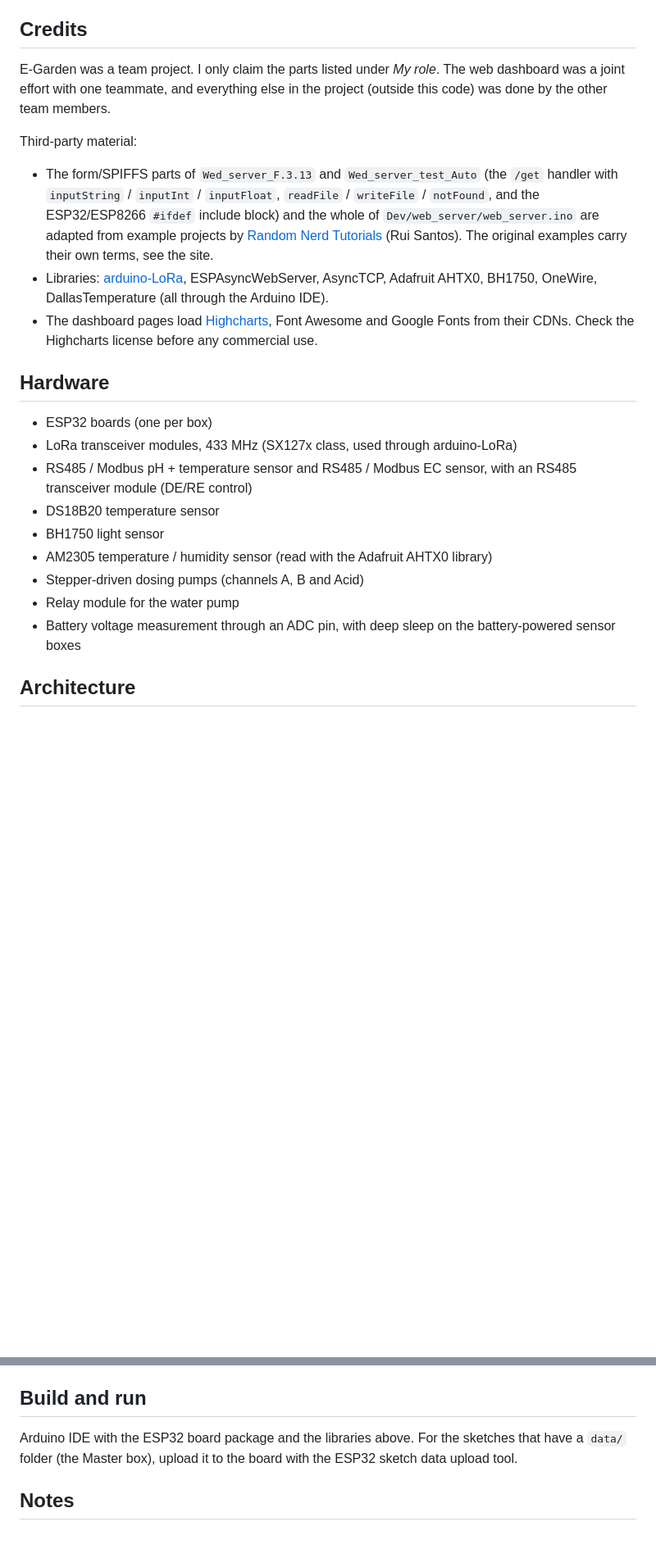
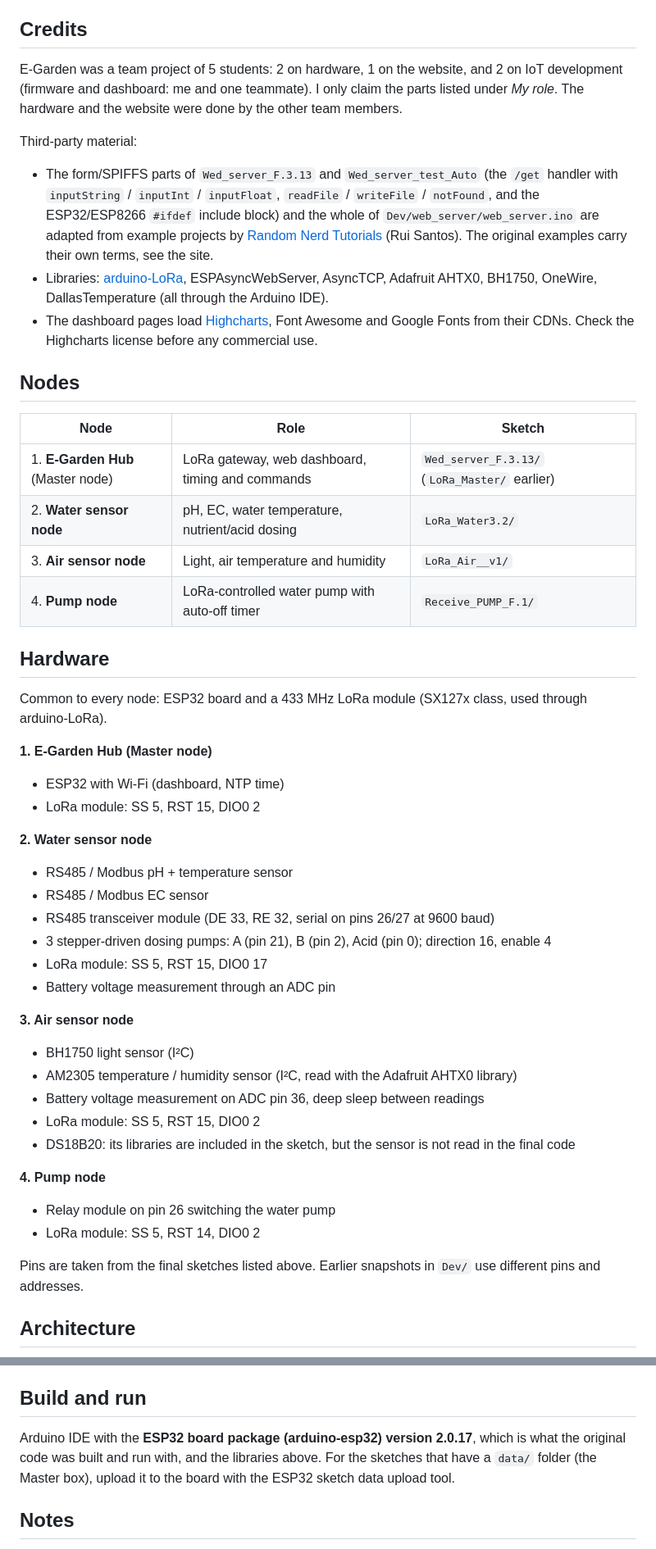
Before and after one commit to Putinun-te/E-Garden, a Markdown page: README.md, 2 parts joined by grey strips. Shown at 82% size. GitHub-like rendering; blank space fills up the shorter version.

```diff
--- a/README.md
+++ b/README.md
@@ -10,7 +10,7 @@ I wrote the ESP32 firmware (controller boxes + LoRa link to the Master box) and
 
 ## Credits
 
-E-Garden was a team project. I only claim the parts listed under *My role*. The web dashboard was a joint effort with one teammate, and everything else in the project (outside this code) was done by the other team members.
+E-Garden was a team project of 5 students: 2 on hardware, 1 on the website, and 2 on IoT development (firmware and dashboard: me and one teammate). I only claim the parts listed under *My role*. The hardware and the website were done by the other team members.
 
 Third-party material:
 
@@ -18,17 +18,43 @@ Third-party material:
 - Libraries: [arduino-LoRa](https://github.com/sandeepmistry/arduino-LoRa), ESPAsyncWebServer, AsyncTCP, Adafruit AHTX0, BH1750, OneWire, DallasTemperature (all through the Arduino IDE).
 - The dashboard pages load [Highcharts](https://www.highcharts.com), Font Awesome and Google Fonts from their CDNs. Check the Highcharts license before any commercial use.
 
+## Nodes
+
+| Node | Role | Sketch |
+|---|---|---|
+| 1. **E-Garden Hub** (Master node) | LoRa gateway, web dashboard, timing and commands | `Wed_server_F.3.13/` (`LoRa_Master/` earlier) |
+| 2. **Water sensor node** | pH, EC, water temperature, nutrient/acid dosing | `LoRa_Water3.2/` |
+| 3. **Air sensor node** | Light, air temperature and humidity | `LoRa_Air__v1/` |
+| 4. **Pump node** | LoRa-controlled water pump with auto-off timer | `Receive_PUMP_F.1/` |
+
 ## Hardware
 
-- ESP32 boards (one per box)
-- LoRa transceiver modules, 433 MHz (SX127x class, used through arduino-LoRa)
-- RS485 / Modbus pH + temperature sensor and RS485 / Modbus EC sensor, with an RS485 transceiver module (DE/RE control)
-- DS18B20 temperature sensor
-- BH1750 light sensor
-- AM2305 temperature / humidity sensor (read with the Adafruit AHTX0 library)
-- Stepper-driven dosing pumps (channels A, B and Acid)
-- Relay module for the water pump
-- Battery voltage measurement through an ADC pin, with deep sleep on the battery-powered sensor boxes
+Common to every node: ESP32 board and a 433 MHz LoRa module (SX127x class, used through arduino-LoRa).
+
+**1. E-Garden Hub (Master node)**
+- ESP32 with Wi-Fi (dashboard, NTP time)
+- LoRa module: SS 5, RST 15, DIO0 2
+
+**2. Water sensor node**
+- RS485 / Modbus pH + temperature sensor
+- RS485 / Modbus EC sensor
+- RS485 transceiver module (DE 33, RE 32, serial on pins 26/27 at 9600 baud)
+- 3 stepper-driven dosing pumps: A (pin 21), B (pin 2), Acid (pin 0); direction 16, enable 4
+- LoRa module: SS 5, RST 15, DIO0 17
+- Battery voltage measurement through an ADC pin
+
+**3. Air sensor node**
+- BH1750 light sensor (I²C)
+- AM2305 temperature / humidity sensor (I²C, read with the Adafruit AHTX0 library)
+- Battery voltage measurement on ADC pin 36, deep sleep between readings
+- LoRa module: SS 5, RST 15, DIO0 2
+- DS18B20: its libraries are included in the sketch, but the sensor is not read in the final code
+
+**4. Pump node**
+- Relay module on pin 26 switching the water pump
+- LoRa module: SS 5, RST 14, DIO0 2
+
+Pins are taken from the final sketches listed above. Earlier snapshots in `Dev/` use different pins and addresses.
 
 ## Architecture
 
@@ -74,7 +109,7 @@ Wi-Fi credentials (and the cloud server URL for the `LoRa_Master` sketches) are
 
 ## Build and run
 
-Arduino IDE with the ESP32 board package and the libraries above. For the sketches that have a `data/` folder (the Master box), upload it to the board with the ESP32 sketch data upload tool.
+Arduino IDE with the **ESP32 board package (arduino-esp32) version 2.0.17**, which is what the original code was built and run with, and the libraries above. For the sketches that have a `data/` folder (the Master box), upload it to the board with the ESP32 sketch data upload tool.
 
 ## Notes
 
```
Also changed, not shown: other parts of README.md (+20 -11 lines).
